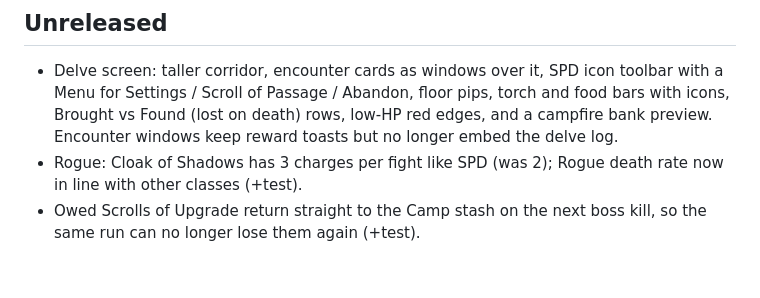
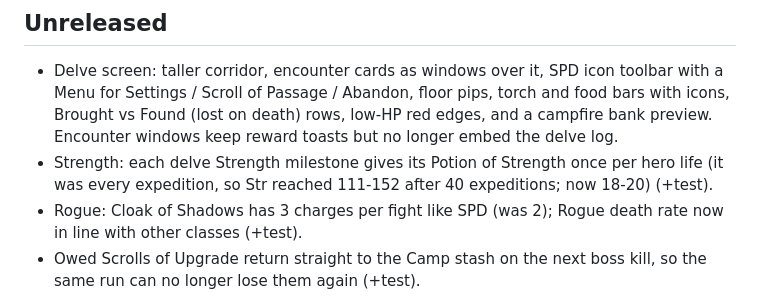
Before and after one commit to DaltonGoesFast/Idle-Pixel-Dungeon, a Markdown page: docs/CHANGELOG.md, the part around the change. Rendered like a GitHub page; blank space fills up the shorter version.

```diff
--- a/docs/CHANGELOG.md
+++ b/docs/CHANGELOG.md
@@ -2,6 +2,7 @@
 
 ## Unreleased
 - Delve screen: taller corridor, encounter cards as windows over it, SPD icon toolbar with a Menu for Settings / Scroll of Passage / Abandon, floor pips, torch and food bars with icons, Brought vs Found (lost on death) rows, low-HP red edges, and a campfire bank preview. Encounter windows keep reward toasts but no longer embed the delve log.
+- Strength: each delve Strength milestone gives its Potion of Strength once per hero life (it was every expedition, so Str reached 111-152 after 40 expeditions; now 18-20) (+test).
 - Rogue: Cloak of Shadows has 3 charges per fight like SPD (was 2); Rogue death rate now in line with other classes (+test).
 - Owed Scrolls of Upgrade return straight to the Camp stash on the next boss kill, so the same run can no longer lose them again (+test).
 - Heroes cap at level 30 like SPD (was unlimited: Lv100+ in long campaigns); over-cap saves load at 30 (+test).
```
Also changed, not shown: docs/DECISIONS.md (+2 -0 lines).
